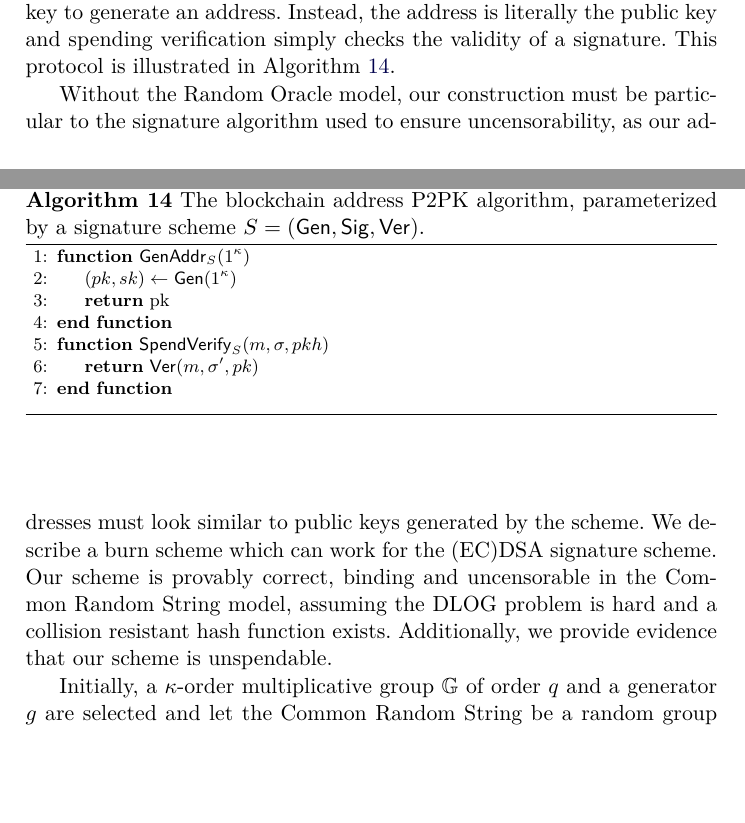
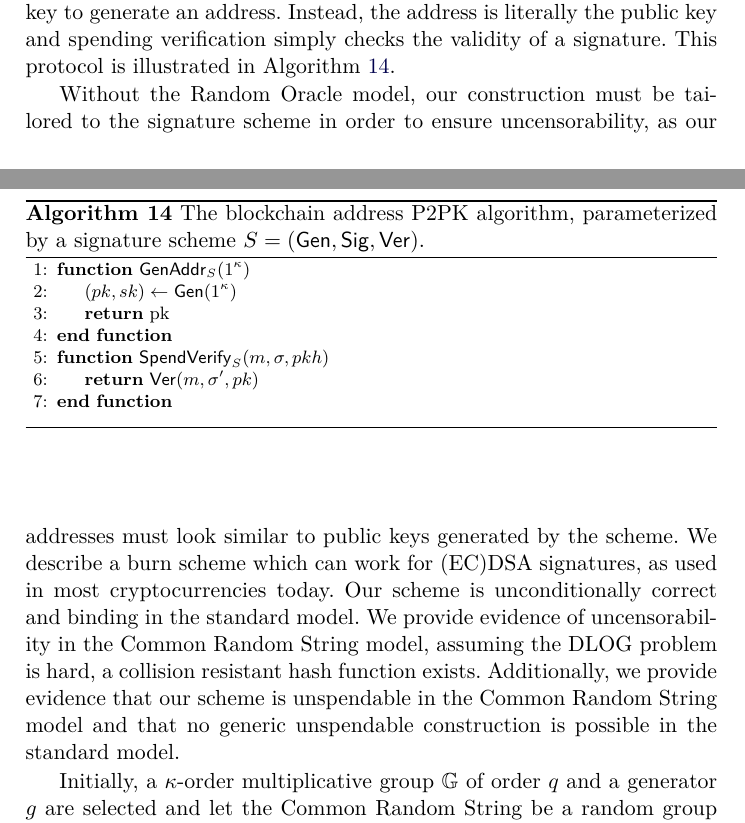
Before and after one commit to decrypto-org/burn-paper, a LaTeX paper (burn.tex, which reads standard.tex): two parts of pages 22 and 23 of 27, joined at a grey line, cut so that both start at the same text, the shorter picture padded with empty space. Compiled offline with pdfLaTeX.

Commit message:
Clarify what we achieve in standard model

```diff
--- a/standard.tex
+++ b/standard.tex
@@ -6,7 +6,7 @@ The simplest blockchain address protocol is the Pay to Public Key (P2PK) protoco
 
 \import{./}{algorithms/alg.p2pk.tex}
 
-Without the Random Oracle model, our construction must be particular to the signature algorithm used to ensure uncensorability, as our addresses must look similar to public keys generated by the scheme. We describe a burn scheme which can work for the (EC)DSA signature scheme. Our scheme is provably correct, binding and uncensorable in the Common Random String model, assuming the DLOG problem is hard and a collision resistant hash function exists. Additionally, we provide evidence that our scheme is unspendable.
+Without the Random Oracle model, our construction must be tailored to the signature scheme in order to ensure uncensorability, as our addresses must look similar to public keys generated by the scheme. We describe a burn scheme which can work for (EC)DSA signatures, as used in most cryptocurrencies today. Our scheme is unconditionally correct and binding in the standard model. We provide evidence of uncensorability in the Common Random String model, assuming the DLOG problem is hard, a collision resistant hash function exists. Additionally, we provide evidence that our scheme is unspendable in the Common Random String model and that no generic unspendable construction is possible in the standard model.
 
 Initially, a $\kappa$-order multiplicative group $\mathbb{G}$ of order $q$ and a generator $g$ are selected and let the Common Random String be a random group element $h = g^y$ for some $y \in [q]$. Due to the self-reducibility of the DLOG problem, if DLOG is difficult in the group, an adversary will not be able to find the logarithm $y$ of the random group element, except with negligible probability.
 
```
